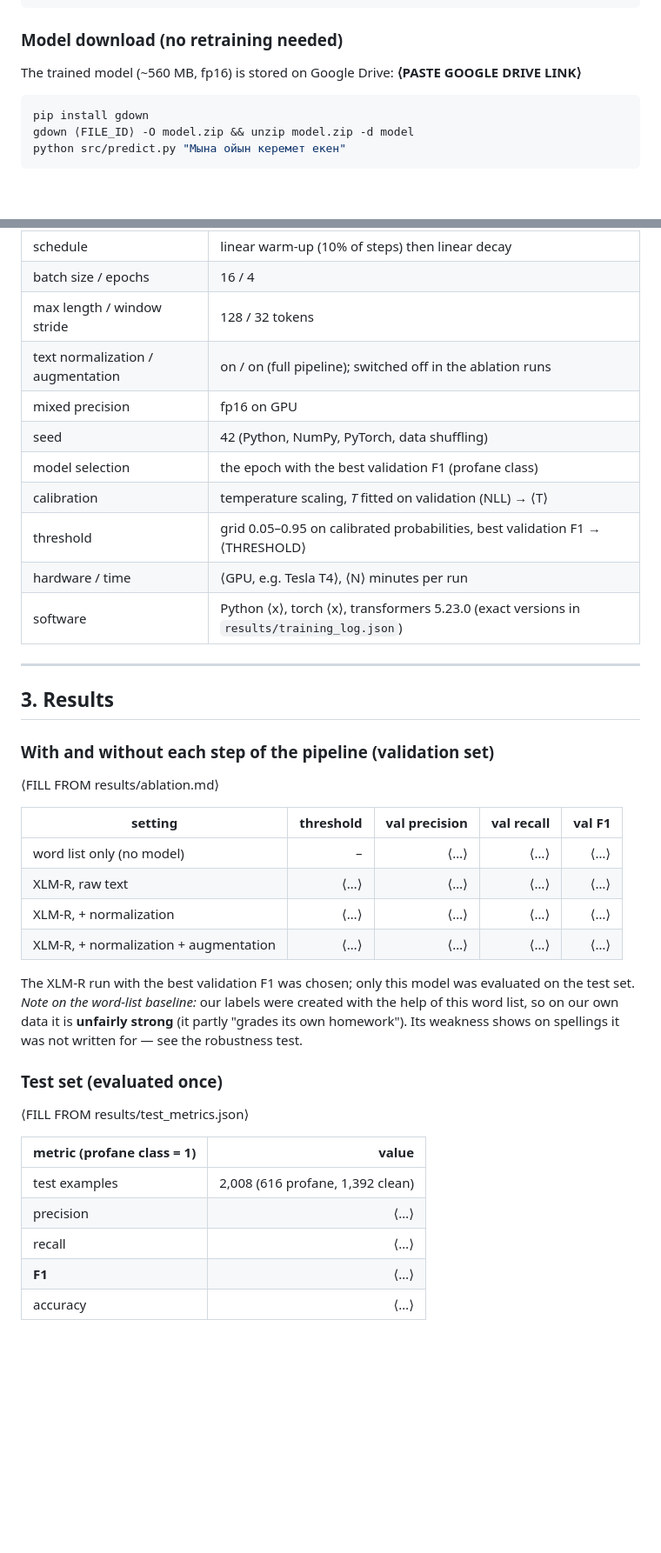
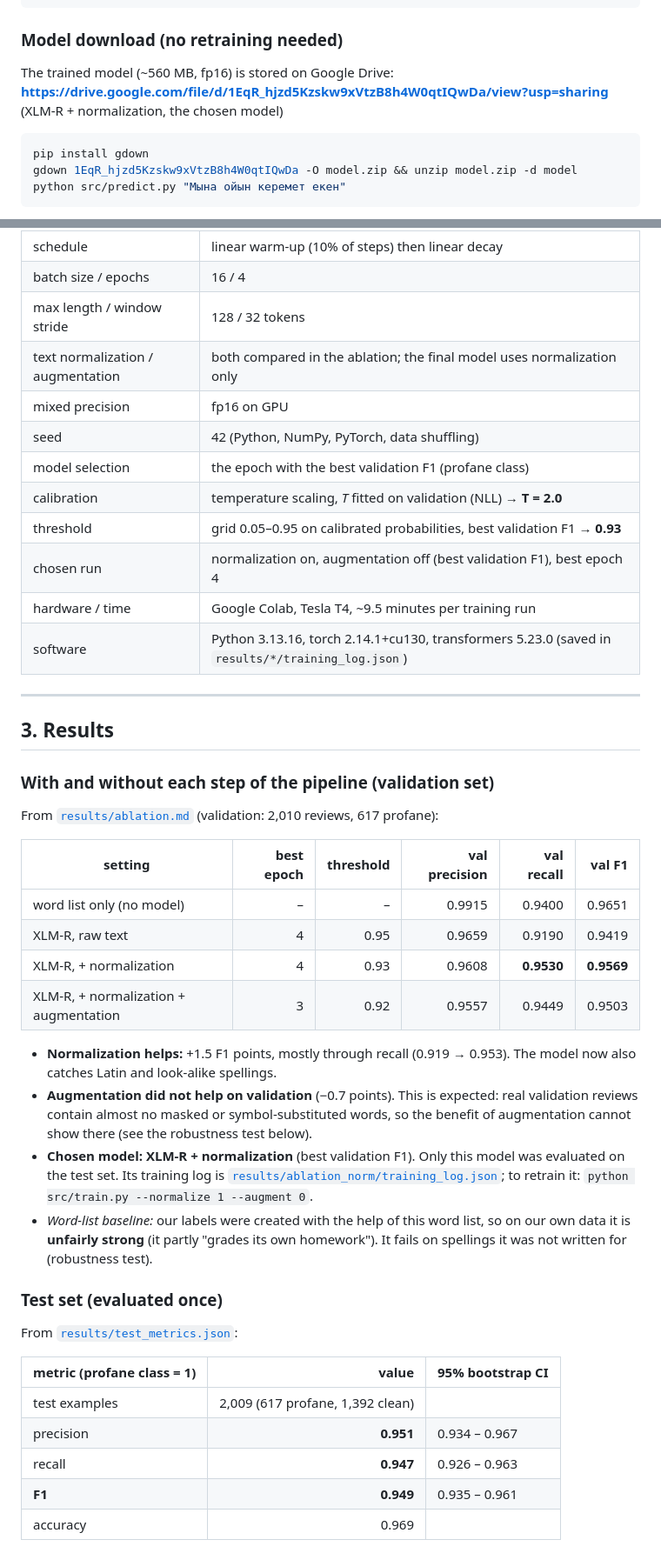
Before and after one commit to noorion21/kazakh-profanity-detection, a Markdown page: README.md, 2 parts joined by grey strips. Shown at 87% size. Rendered like a GitHub page; blank space fills up the shorter version.

````diff
--- a/README.md
+++ b/README.md
@@ -39,11 +39,11 @@ python src/predict.py          # interactive mode: type comments, empty line = q
 ```
 
 ### Model download (no retraining needed)
-The trained model (~560 MB, fp16) is stored on Google Drive: **⟨PASTE GOOGLE DRIVE LINK⟩**
+The trained model (~560 MB, fp16) is stored on Google Drive: **<https://drive.google.com/file/d/1EqR_hjzd5Kzskw9xVtzB8h4W0qtIQwDa/view?usp=sharing>** (XLM-R + normalization, the chosen model)
 
 ```bash
 pip install gdown
-gdown ⟨FILE_ID⟩ -O model.zip && unzip model.zip -d model
+gdown 1EqR_hjzd5Kzskw9xVtzB8h4W0qtIQwDa -O model.zip && unzip model.zip -d model
 python src/predict.py "Мына ойын керемет екен"
 ```
 The folder `model/xlmr-kaz-profanity/` contains everything needed for inference:
@@ -285,43 +285,50 @@ longer texts are truncated. In validation, test and prediction, long texts are s
 | schedule | linear warm-up (10% of steps) then linear decay |
 | batch size / epochs | 16 / 4 |
 | max length / window stride | 128 / 32 tokens |
-| text normalization / augmentation | on / on (full pipeline); switched off in the ablation runs |
+| text normalization / augmentation | both compared in the ablation; the final model uses normalization only |
 | mixed precision | fp16 on GPU |
 | seed | 42 (Python, NumPy, PyTorch, data shuffling) |
 | model selection | the epoch with the best validation F1 (profane class) |
-| calibration | temperature scaling, *T* fitted on validation (NLL) → ⟨T⟩ |
-| threshold | grid 0.05–0.95 on calibrated probabilities, best validation F1 → ⟨THRESHOLD⟩ |
-| hardware / time | ⟨GPU, e.g. Tesla T4⟩, ⟨N⟩ minutes per run |
-| software | Python ⟨x⟩, torch ⟨x⟩, transformers 5.23.0 (exact versions in `results/training_log.json`) |
+| calibration | temperature scaling, *T* fitted on validation (NLL) → **T = 2.0** |
+| threshold | grid 0.05–0.95 on calibrated probabilities, best validation F1 → **0.93** |
+| chosen run | normalization on, augmentation off (best validation F1), best epoch 4 |
+| hardware / time | Google Colab, Tesla T4, ~9.5 minutes per training run |
+| software | Python 3.13.16, torch 2.14.1+cu130, transformers 5.23.0 (saved in `results/*/training_log.json`) |
 
 ---
 
 ## 3. Results
 
 ### With and without each step of the pipeline (validation set)
-⟨FILL FROM results/ablation.md⟩
+From [`results/ablation.md`](results/ablation.md) (validation: 2,010 reviews, 617 profane):
 
-| setting | threshold | val precision | val recall | val F1 |
-|---|---:|---:|---:|---:|
-| word list only (no model) | – | ⟨…⟩ | ⟨…⟩ | ⟨…⟩ |
-| XLM-R, raw text | ⟨…⟩ | ⟨…⟩ | ⟨…⟩ | ⟨…⟩ |
-| XLM-R, + normalization | ⟨…⟩ | ⟨…⟩ | ⟨…⟩ | ⟨…⟩ |
-| XLM-R, + normalization + augmentation | ⟨…⟩ | ⟨…⟩ | ⟨…⟩ | ⟨…⟩ |
+| setting | best epoch | threshold | val precision | val recall | **val F1** |
+|---|---:|---:|---:|---:|---:|
+| word list only (no model) | – | – | 0.9915 | 0.9400 | 0.9651 |
+| XLM-R, raw text | 4 | 0.95 | 0.9659 | 0.9190 | 0.9419 |
+| XLM-R, + normalization | 4 | 0.93 | 0.9608 | **0.9530** | **0.9569** |
+| XLM-R, + normalization + augmentation | 3 | 0.92 | 0.9557 | 0.9449 | 0.9503 |
 
-The XLM-R run with the best validation F1 was chosen; only this model was evaluated on the test set.
-*Note on the word-list baseline:* our labels were created with the help of this word list, so on our own data it is
-**unfairly strong** (it partly "grades its own homework"). Its weakness shows on spellings it was not written for — see the robustness test.
+- **Normalization helps:** +1.5 F1 points, mostly through recall (0.919 → 0.953). The model now also catches Latin and
+  look-alike spellings.
+- **Augmentation did not help on validation** (−0.7 points). This is expected: real validation reviews contain almost no
+  masked or symbol-substituted words, so the benefit of augmentation cannot show there (see the robustness test below).
+- **Chosen model: XLM-R + normalization** (best validation F1). Only this model was evaluated on the test set.
+  Its training log is [`results/ablation_norm/training_log.json`](results/ablation_norm/training_log.json); to retrain it:
+  `python src/train.py --normalize 1 --augment 0`.
+- *Word-list baseline:* our labels were created with the help of this word list, so on our own data it is **unfairly
+  strong** (it partly "grades its own homework"). It fails on spellings it was not written for (robustness test).
 
 ### Test set (evaluated once)
-⟨FILL FROM results/test_metrics.json⟩
+From [`results/test_metrics.json`](results/test_metrics.json):
 
-| metric (profane class = 1) | value |
-|---|---:|
-| test examples | 2,008 (616 profane, 1,392 clean) |
-| precision | ⟨…⟩ |
-| recall | ⟨…⟩ |
-| **F1** | ⟨…⟩ |
-| accuracy | ⟨…⟩ |
+| metric (profane class = 1) | value | 95% bootstrap CI |
+|---|---:|---|
+| test examples | 2,009 (617 profane, 1,392 clean) | |
+| precision | **0.951** | 0.934 – 0.967 |
+| recall | **0.947** | 0.926 – 0.963 |
+| **F1** | **0.949** | 0.935 – 0.961 |
+| accuracy | 0.969 | |
 
 ![confusion matrix](results/confusion_matrix.png)
 
````
Also changed, not shown: other parts of README.md (+92 -35 lines), results/ablation.md (added, +8 -0 lines), results/confusion_matrix.png (added), 10 other files.
